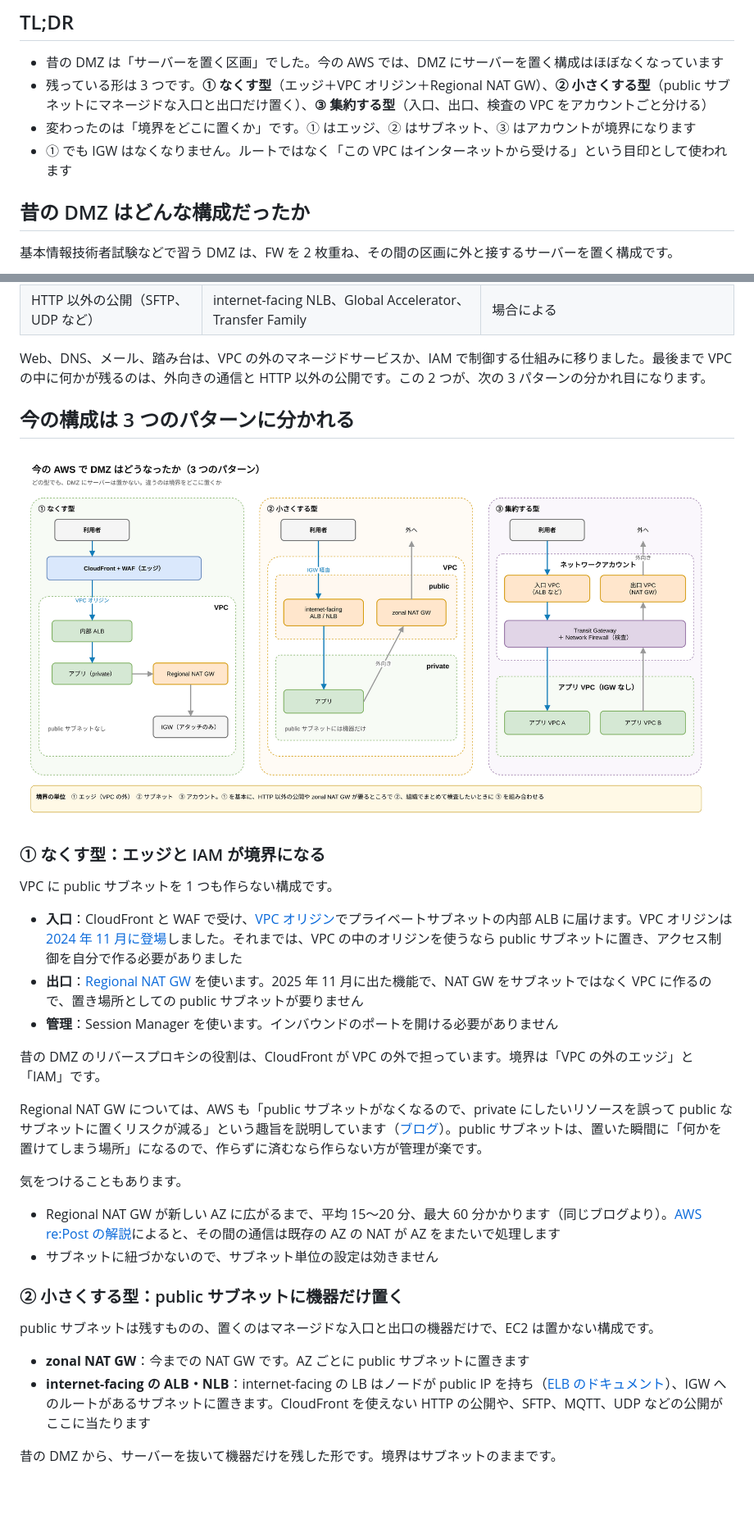
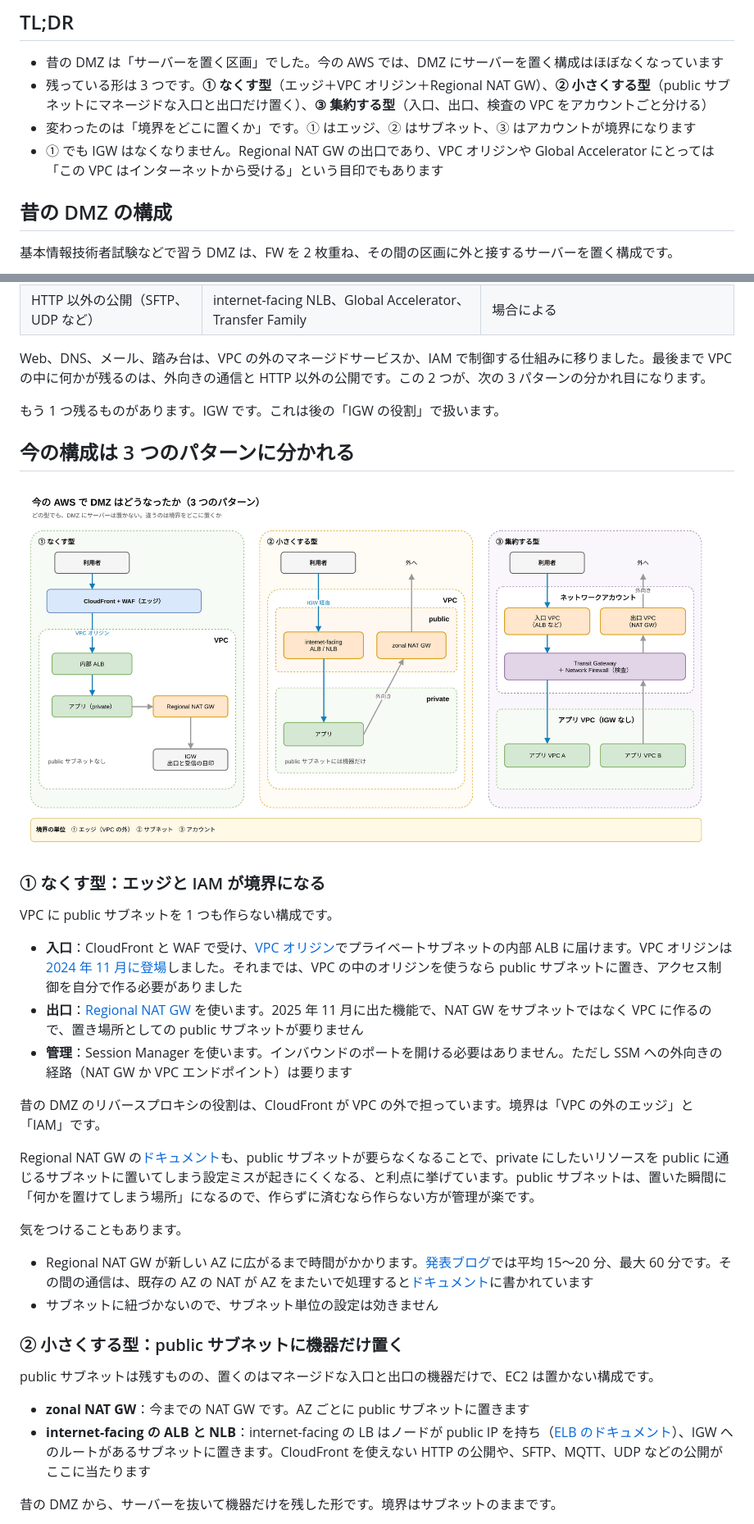
Before and after one commit to anfangd/zenn-content, a Markdown page: articles/where-did-the-dmz-go-aws.md, 2 parts joined by grey strips. Shown at 82% size. GitHub-like rendering; pictures changed too: images/where-did-the-dmz-go-aws/dmz-three-patterns.png; blank space fills up the shorter version.

Commit message:
docs: ✏️ address editor review on DMZ draft
Co-Authored-By: Claude Opus 5.5 <noreply@anthropic.com>
Claude-Session: https://claude.ai/code/session_0186LuQ16wDmweGTbqztLpqV

```diff
--- a/articles/where-did-the-dmz-go-aws.md
+++ b/articles/where-did-the-dmz-go-aws.md
@@ -19,9 +19,9 @@ published: false
 - 昔の DMZ は「サーバーを置く区画」でした。今の AWS では、DMZ にサーバーを置く構成はほぼなくなっています
 - 残っている形は 3 つです。**① なくす型**（エッジ＋VPC オリジン＋Regional NAT GW）、**② 小さくする型**（public サブネットにマネージドな入口と出口だけ置く）、**③ 集約する型**（入口、出口、検査の VPC をアカウントごと分ける）
 - 変わったのは「境界をどこに置くか」です。① はエッジ、② はサブネット、③ はアカウントが境界になります
-- ① でも IGW はなくなりません。ルートではなく「この VPC はインターネットから受ける」という目印として使われます
+- ① でも IGW はなくなりません。Regional NAT GW の出口であり、VPC オリジンや Global Accelerator にとっては「この VPC はインターネットから受ける」という目印でもあります
 
-## 昔の DMZ はどんな構成だったか
+## 昔の DMZ の構成
 
 基本情報技術者試験などで習う DMZ は、FW を 2 枚重ね、その間の区画に外と接するサーバーを置く構成です。
 
@@ -44,6 +44,8 @@ DMZ には、外から来る通信を受けるサーバー（Web、DNS、メー
 
 Web、DNS、メール、踏み台は、VPC の外のマネージドサービスか、IAM で制御する仕組みに移りました。最後まで VPC の中に何かが残るのは、外向きの通信と HTTP 以外の公開です。この 2 つが、次の 3 パターンの分かれ目になります。
 
+もう 1 つ残るものがあります。IGW です。これは後の「IGW の役割」で扱います。
+
 ## 今の構成は 3 つのパターンに分かれる
 
 ![今の AWS の 3 パターン。① なくす型、② 小さくする型、③ 集約する型](/images/where-did-the-dmz-go-aws/dmz-three-patterns.png)
@@ -54,15 +56,15 @@ VPC に public サブネットを 1 つも作らない構成です。
 
 - **入口**：CloudFront と WAF で受け、[VPC オリジン](https://docs.aws.amazon.com/AmazonCloudFront/latest/DeveloperGuide/private-content-vpc-origins.html)でプライベートサブネットの内部 ALB に届けます。VPC オリジンは [2024 年 11 月に登場](https://aws.amazon.com/about-aws/whats-new/2024/11/amazon-cloudfront-vpc-origins/)しました。それまでは、VPC の中のオリジンを使うなら public サブネットに置き、アクセス制御を自分で作る必要がありました
 - **出口**：[Regional NAT GW](https://docs.aws.amazon.com/vpc/latest/userguide/nat-gateways-regional.html) を使います。2025 年 11 月に出た機能で、NAT GW をサブネットではなく VPC に作るので、置き場所としての public サブネットが要りません
-- **管理**：Session Manager を使います。インバウンドのポートを開ける必要がありません
+- **管理**：Session Manager を使います。インバウンドのポートを開ける必要はありません。ただし SSM への外向きの経路（NAT GW か VPC エンドポイント）は要ります
 
 昔の DMZ のリバースプロキシの役割は、CloudFront が VPC の外で担っています。境界は「VPC の外のエッジ」と「IAM」です。
 
-Regional NAT GW については、AWS も「public サブネットがなくなるので、private にしたいリソースを誤って public なサブネットに置くリスクが減る」という趣旨を説明しています（[ブログ](https://aws.amazon.com/blogs/networking-and-content-delivery/introducing-amazon-vpc-regional-nat-gateway/)）。public サブネットは、置いた瞬間に「何かを置けてしまう場所」になるので、作らずに済むなら作らない方が管理が楽です。
+Regional NAT GW の[ドキュメント](https://docs.aws.amazon.com/vpc/latest/userguide/nat-gateways-regional.html)も、public サブネットが要らなくなることで、private にしたいリソースを public に通じるサブネットに置いてしまう設定ミスが起きにくくなる、と利点に挙げています。public サブネットは、置いた瞬間に「何かを置けてしまう場所」になるので、作らずに済むなら作らない方が管理が楽です。
 
 気をつけることもあります。
 
-- Regional NAT GW が新しい AZ に広がるまで、平均 15〜20 分、最大 60 分かかります（同じブログより）。[AWS re:Post の解説](https://repost.aws/articles/AR77CnVH2zR6KjoD4SvgNVAQ/understanding-amazon-vpc-regional-nat-gateway)によると、その間の通信は既存の AZ の NAT が AZ をまたいで処理します
+- Regional NAT GW が新しい AZ に広がるまで時間がかかります。[発表ブログ](https://aws.amazon.com/blogs/networking-and-content-delivery/introducing-amazon-vpc-regional-nat-gateway/)では平均 15〜20 分、最大 60 分です。その間の通信は、既存の AZ の NAT が AZ をまたいで処理すると[ドキュメント](https://docs.aws.amazon.com/vpc/latest/userguide/nat-gateways-regional.html)に書かれています
 - サブネットに紐づかないので、サブネット単位の設定は効きません
 
 ### ② 小さくする型：public サブネットに機器だけ置く
@@ -70,7 +72,7 @@ Regional NAT GW については、AWS も「public サブネットがなくな
 public サブネットは残すものの、置くのはマネージドな入口と出口の機器だけで、EC2 は置かない構成です。
 
 - **zonal NAT GW**：今までの NAT GW です。AZ ごとに public サブネットに置きます
-- **internet-facing の ALB・NLB**：internet-facing の LB はノードが public IP を持ち（[ELB のドキュメント](https://docs.aws.amazon.com/elasticloadbalancing/latest/userguide/how-elastic-load-balancing-works.html)）、IGW へのルートがあるサブネットに置きます。CloudFront を使えない HTTP の公開や、SFTP、MQTT、UDP などの公開がここに当たります
+- **internet-facing の ALB と NLB**：internet-facing の LB はノードが public IP を持ち（[ELB のドキュメント](https://docs.aws.amazon.com/elasticloadbalancing/latest/userguide/how-elastic-load-balancing-works.html)）、IGW へのルートがあるサブネットに置きます。CloudFront を使えない HTTP の公開や、SFTP、MQTT、UDP などの公開がここに当たります
 
 昔の DMZ から、サーバーを抜いて機器だけを残した形です。境界はサブネットのままです。
 
```
Also changed, not shown: other parts of articles/where-did-the-dmz-go-aws.md (+15 -6 lines), 1 other file.
